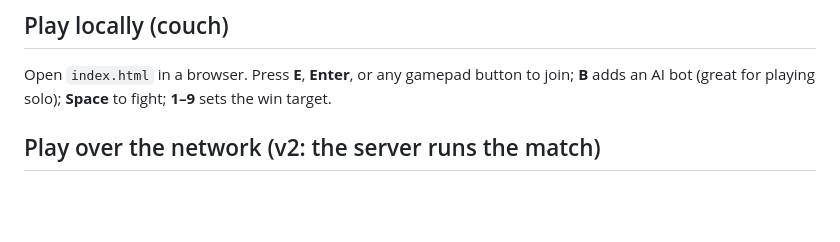
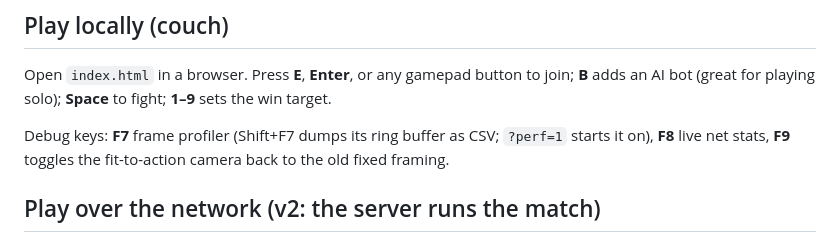
Before and after one commit to Dithilli/hyper-spell, a Markdown page: README.md, the part around the change. GitHub-like rendering; blank space fills up the shorter version.

```diff
--- a/README.md
+++ b/README.md
@@ -5,6 +5,8 @@ wizards · physics · violence — a couch/LAN party brawler. Last wizard standi
 ## Play locally (couch)
 
 Open `index.html` in a browser. Press **E**, **Enter**, or any gamepad button to join; **B** adds an AI bot (great for playing solo); **Space** to fight; **1–9** sets the win target.
+
+Debug keys: **F7** frame profiler (Shift+F7 dumps its ring buffer as CSV; `?perf=1` starts it on), **F8** live net stats, **F9** toggles the fit-to-action camera back to the old fixed framing.
 
 ## Play over the network (v2: the server runs the match)
 
```
Also changed, not shown: docs/PATCHNOTES.md (+33 -0 lines), docs/PORT-LOG.md (+4 -0 lines).
